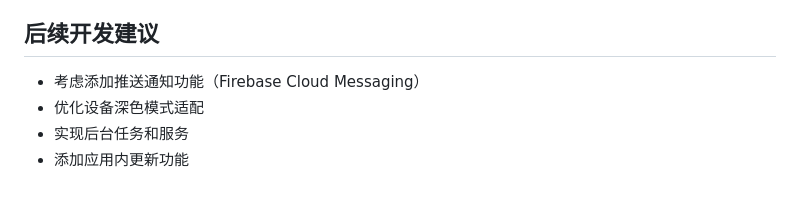
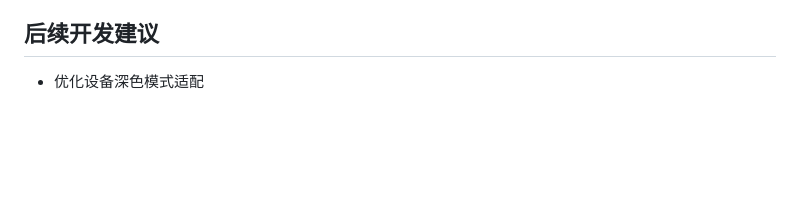
Before and after one commit to whale-Yd00/freeapp, a Markdown page: README.md, the part around the change. Drawn GitHub-style; blank space fills up the shorter version.

Commit message:
Update development suggestions in README
Removed suggestions for adding push notifications, background tasks, and in-app updates.

```diff
--- a/README.md
+++ b/README.md
@@ -102,7 +102,4 @@ npx cap open android
 
 ## 后续开发建议
 
-- 考虑添加推送通知功能（Firebase Cloud Messaging）
 - 优化设备深色模式适配
-- 实现后台任务和服务
-- 添加应用内更新功能
```
